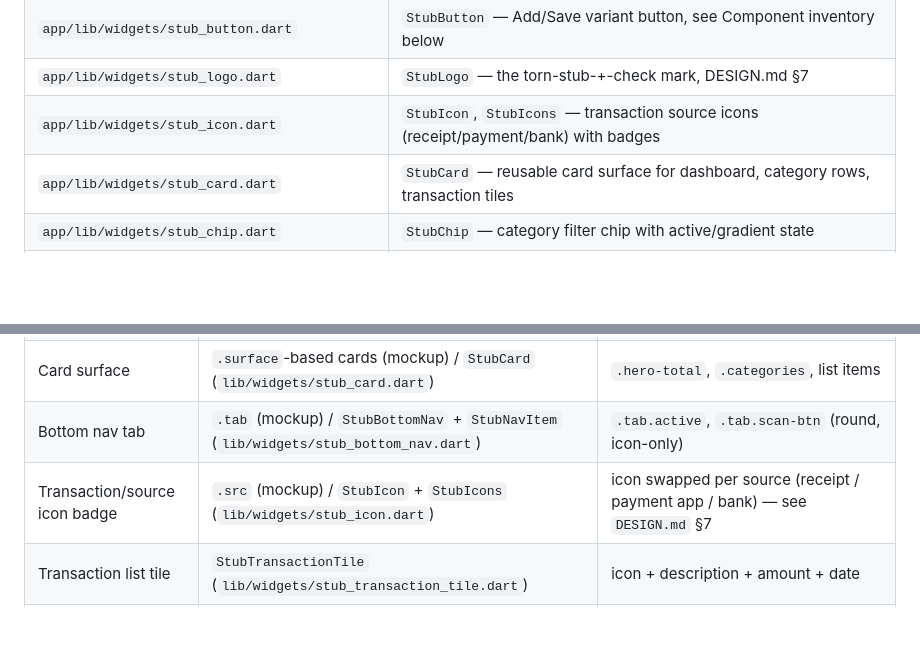
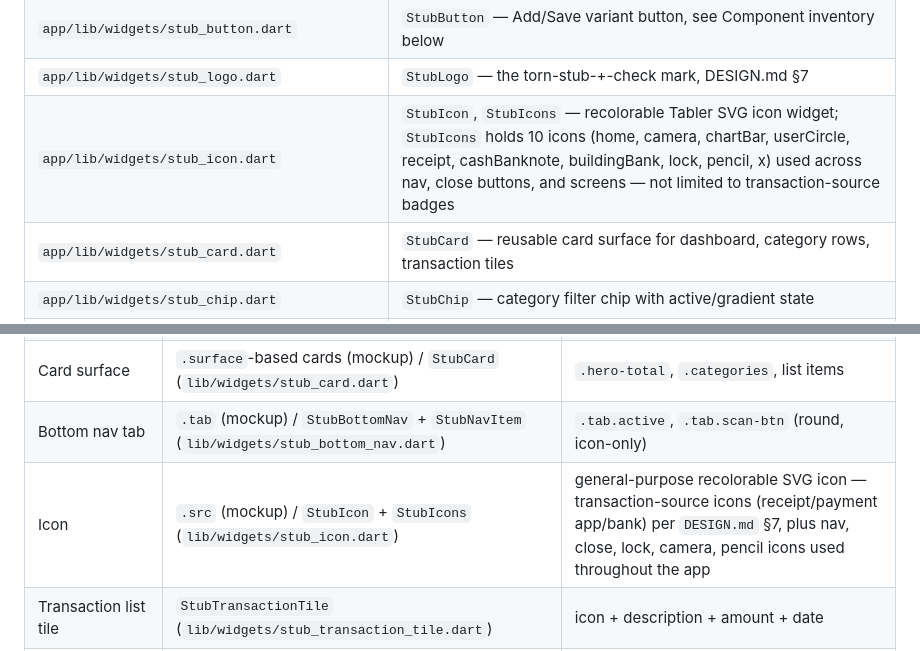
Before and after one commit to john-casildo/Stub, a Markdown page: CLAUDE.md, 2 parts joined by grey strips. Drawn GitHub-style; blank space fills up the shorter version.

Commit message:
docs: correct stale StubIcon description in CLAUDE.md
Pre-dated the actual Task 2 implementation — described as transaction-
source badges only, but StubIcon is a general-purpose icon widget used
across nav, close buttons, lock/camera/pencil icons throughout the app.

```diff
--- a/CLAUDE.md
+++ b/CLAUDE.md
@@ -24,7 +24,7 @@ it.
 | `app/lib/models/budget_limit.dart` | `BudgetLimit` — budget cap and alert threshold per category |
 | `app/lib/widgets/stub_button.dart` | `StubButton` — Add/Save variant button, see Component inventory below |
 | `app/lib/widgets/stub_logo.dart` | `StubLogo` — the torn-stub-+-check mark, DESIGN.md §7 |
-| `app/lib/widgets/stub_icon.dart` | `StubIcon`, `StubIcons` — transaction source icons (receipt/payment/bank) with badges |
+| `app/lib/widgets/stub_icon.dart` | `StubIcon`, `StubIcons` — recolorable Tabler SVG icon widget; `StubIcons` holds 10 icons (home, camera, chartBar, userCircle, receipt, cashBanknote, buildingBank, lock, pencil, x) used across nav, close buttons, and screens — not limited to transaction-source badges |
 | `app/lib/widgets/stub_card.dart` | `StubCard` — reusable card surface for dashboard, category rows, transaction tiles |
 | `app/lib/widgets/stub_chip.dart` | `StubChip` — category filter chip with active/gradient state |
 | `app/lib/widgets/stub_field_row.dart` | `StubFieldRow` — label + value pair, used in Edit Entry and Manual Entry screens |
@@ -285,7 +285,7 @@ everywhere that pattern appears.**
 | Progress ring | `.ring` (mockup SVG, `.track` + `.fill`) / `StubProgressRing` (`lib/widgets/stub_progress_ring.dart`) | shared between dashboard hero and widget |
 | Card surface | `.surface`-based cards (mockup) / `StubCard` (`lib/widgets/stub_card.dart`) | `.hero-total`, `.categories`, list items |
 | Bottom nav tab | `.tab` (mockup) / `StubBottomNav` + `StubNavItem` (`lib/widgets/stub_bottom_nav.dart`) | `.tab.active`, `.tab.scan-btn` (round, icon-only) |
-| Transaction/source icon badge | `.src` (mockup) / `StubIcon` + `StubIcons` (`lib/widgets/stub_icon.dart`) | icon swapped per source (receipt / payment app / bank) — see `DESIGN.md` §7 |
+| Icon | `.src` (mockup) / `StubIcon` + `StubIcons` (`lib/widgets/stub_icon.dart`) | general-purpose recolorable SVG icon — transaction-source icons (receipt/payment app/bank) per `DESIGN.md` §7, plus nav, close, lock, camera, pencil icons used throughout the app |
 | Transaction list tile | `StubTransactionTile` (`lib/widgets/stub_transaction_tile.dart`) | icon + description + amount + date |
 | Hero numeral (gradient) | `.mono` + gradient override (mockup) on `.hero-total .amount` / `.widget .wamount` / `.amount-display .big-amt` | the one "pop" number per screen |
 | Logo mark | `StubLogo` (`lib/widgets/stub_logo.dart`) | torn stub + check, see DESIGN.md §7 — reuse this everywhere the mark appears (app icon, wordmark, splash), don't redraw the shape |
```
